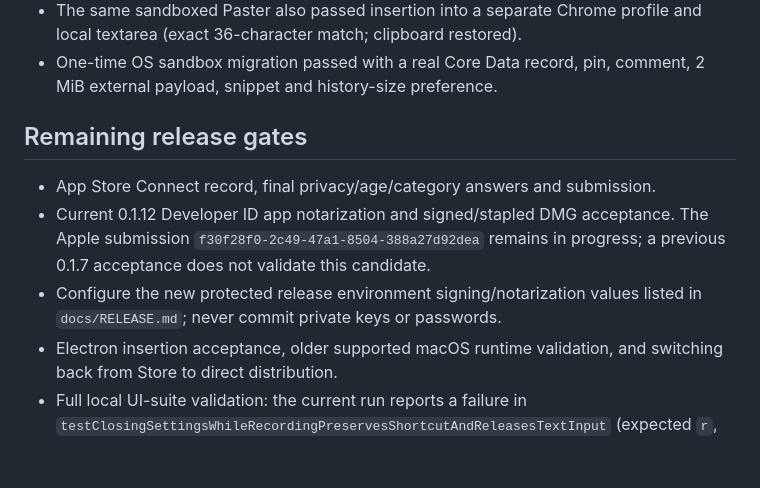
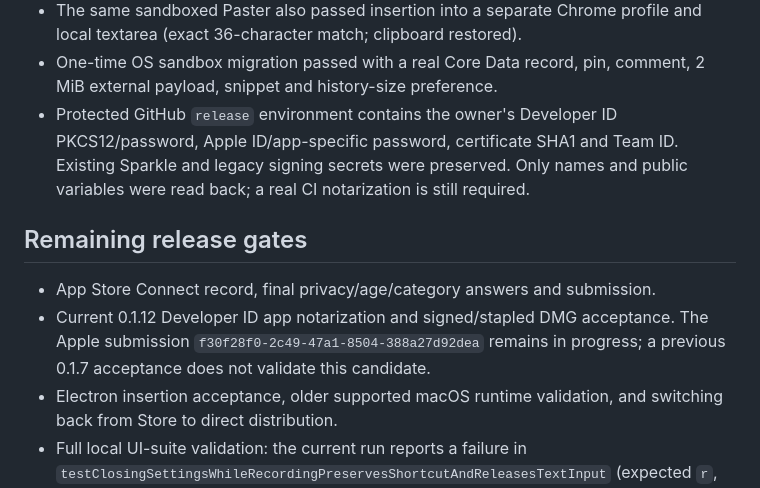
Before and after one commit to ziqq/Copybara, a Markdown page: docs/appstore/RELEASE_READINESS.md, the part around the change. Rendered like a GitHub page; blank space fills up the shorter version.

Commit message:
docs: record configured release signing credentials

```diff
--- a/docs/appstore/RELEASE_READINESS.md
+++ b/docs/appstore/RELEASE_READINESS.md
@@ -28,6 +28,10 @@ or a published application release.
   profile and local textarea (exact 36-character match; clipboard restored).
 - One-time OS sandbox migration passed with a real Core Data record, pin,
   comment, 2 MiB external payload, snippet and history-size preference.
+- Protected GitHub `release` environment contains the owner's Developer ID
+  PKCS12/password, Apple ID/app-specific password, certificate SHA1 and Team ID.
+  Existing Sparkle and legacy signing secrets were preserved. Only names and
+  public variables were read back; a real CI notarization is still required.
 
 ## Remaining release gates
 
@@ -35,8 +39,6 @@ or a published application release.
 - Current 0.1.12 Developer ID app notarization and signed/stapled DMG acceptance.
   The Apple submission `f30f28f0-2c49-47a1-8504-388a27d92dea` remains in progress;
   a previous 0.1.7 acceptance does not validate this candidate.
-- Configure the new protected release environment signing/notarization values
-  listed in `docs/RELEASE.md`; never commit private keys or passwords.
 - Electron insertion acceptance, older supported macOS runtime
   validation, and switching back from Store to direct distribution.
 - Full local UI-suite validation: the current run reports a failure in
```
